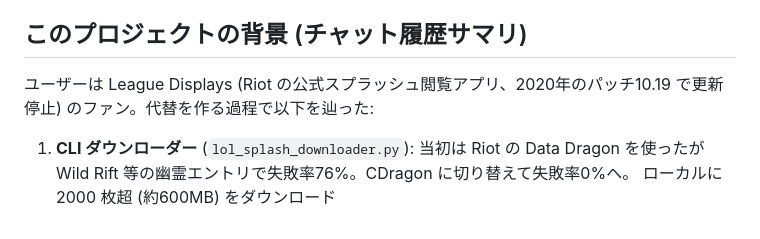
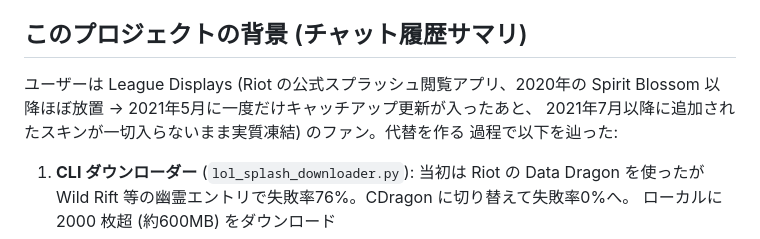
Before and after one commit to badfalcon/OpenLeagueDisplay, a Markdown page: CLAUDE.md, the part around the change. GitHub-like rendering.

Commit message:
docs: correct LeagueDisplays abandonment year to 2021
The original wording said 2020, which is when updates first stopped (at
the Spirit Blossom patch). But Riot pushed one catch-up update in May
2021 that added Spirit Blossom Yone and PsyOps Samira, and only after
that did it go fully dormant — no skin released after 2021-07-22 has
ever shown up. 2021 is the more accurate cut-off.

```diff
--- a/CLAUDE.md
+++ b/CLAUDE.md
@@ -165,8 +165,10 @@ PyCharm では `.idea/runConfigurations/` に以下の Run Configuration を共
 
 ## このプロジェクトの背景 (チャット履歴サマリ)
 
-ユーザーは League Displays (Riot の公式スプラッシュ閲覧アプリ、2020年のパッチ10.19
-で更新停止) のファン。代替を作る過程で以下を辿った:
+ユーザーは League Displays (Riot の公式スプラッシュ閲覧アプリ、2020年の Spirit
+Blossom 以降ほぼ放置 → 2021年5月に一度だけキャッチアップ更新が入ったあと、
+2021年7月以降に追加されたスキンが一切入らないまま実質凍結) のファン。代替を作る
+過程で以下を辿った:
 
 1. **CLI ダウンローダー** (`lol_splash_downloader.py`): 当初は Riot の Data Dragon
    を使ったが Wild Rift 等の幽霊エントリで失敗率76%。CDragon に切り替えて失敗率0%へ。
```
Also changed, not shown: README.md (+1 -1 lines).
